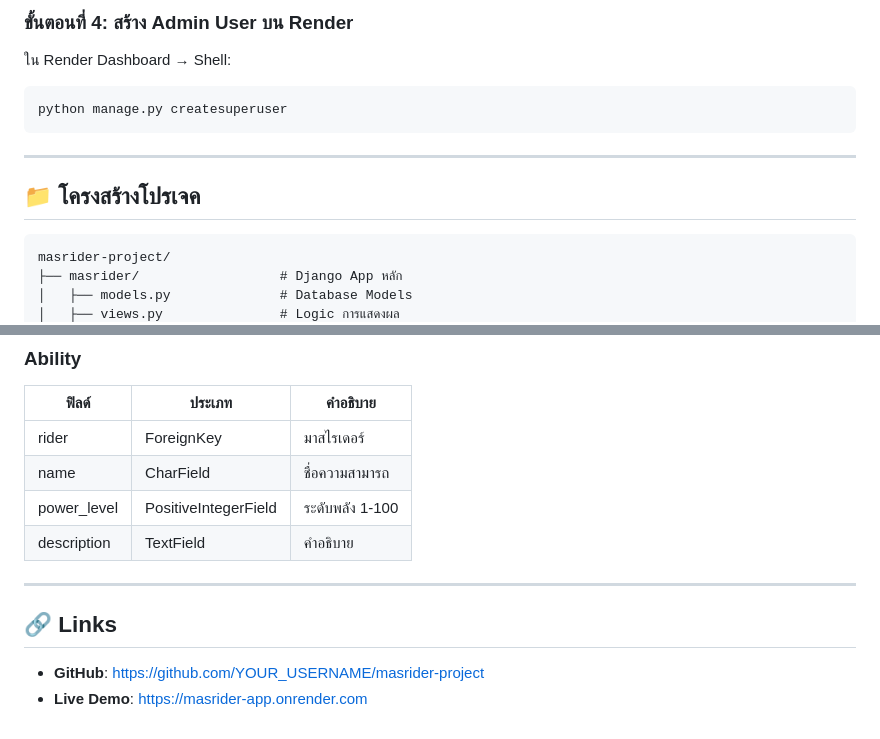
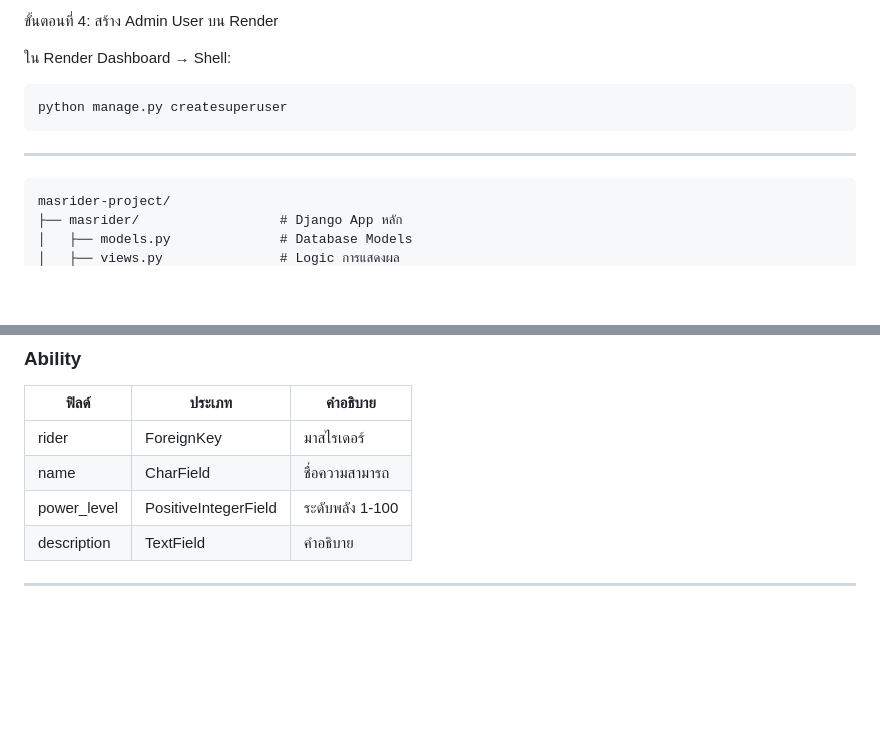
Before and after one commit to cvndifzxnrir-eng/masrider-project, a Markdown page: README.md, 2 parts joined by grey strips. Rendered like a GitHub page; blank space fills up the shorter version.

````diff
--- a/README.md
+++ b/README.md
@@ -92,5 +33,6 @@ git push -u origin main
 
-### ขั้นตอนที่ 4: สร้าง Admin User บน Render
+
+ ขั้นตอนที่ 4: สร้าง Admin User บน Render
 
 ใน Render Dashboard → Shell:
 ```bash
@@ -99,7 +41,7 @@ python manage.py createsuperuser
 
 ---
 
-## 📁 โครงสร้างโปรเจค
+
 
 ```
 masrider-project/
@@ -156,8 +98,3 @@ masrider-project/
 | description | TextField | คำอธิบาย |
 
 ---
-
-## 🔗 Links
-
-- **GitHub**: https://github.com/YOUR_USERNAME/masrider-project
-- **Live Demo**: https://masrider-app.onrender.com
````
Also changed, not shown: other parts of README.md (+2 -61 lines).
